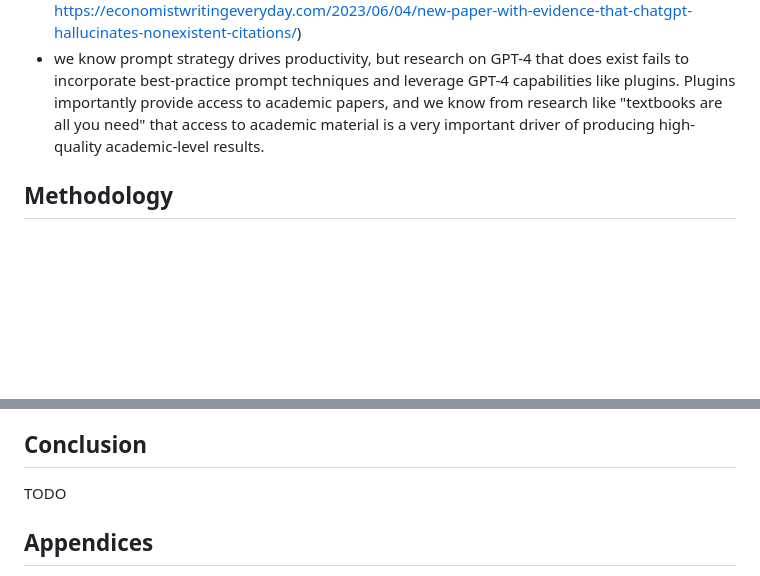
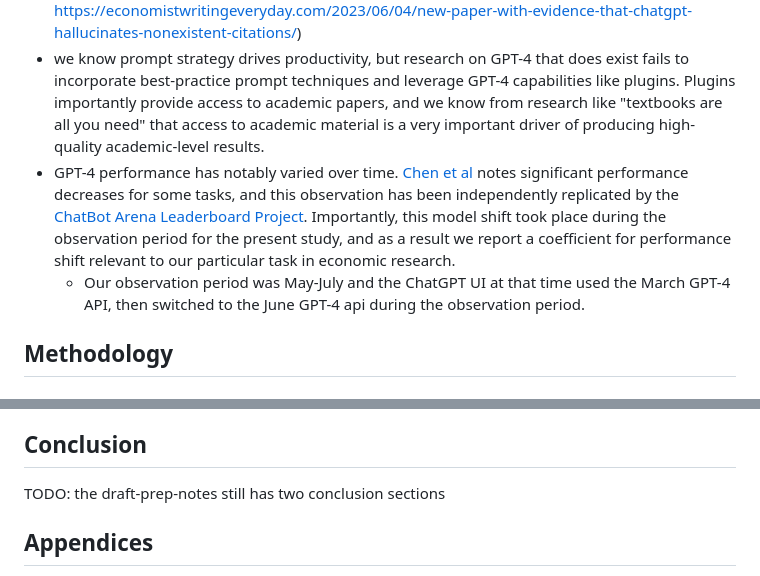
Before and after one commit to Vandivier/research-dissertation-case-for-alt-ed, a Markdown page: papers/gpt-4-econ-productivity/paper.md, 2 parts joined by grey strips. Rendered like a GitHub page; blank space fills up the shorter version.

Commit message:
docs: move some notes to paper
on gpt-4 perf over time

```diff
--- a/papers/gpt-4-econ-productivity/paper.md
+++ b/papers/gpt-4-econ-productivity/paper.md
@@ -45,6 +45,8 @@ JEL Codes:
 - lots of discussion about ChatGPT which disregards GPT-4, the most powerful form of ChatGPT
 - people say that chatgpt hallucinates and in many cases it has been directly contraindicated for academic work (eg, Buchanan and Shapoval https://economistwritingeveryday.com/2023/06/04/new-paper-with-evidence-that-chatgpt-hallucinates-nonexistent-citations/)
 - we know prompt strategy drives productivity, but research on GPT-4 that does exist fails to incorporate best-practice prompt techniques and leverage GPT-4 capabilities like plugins. Plugins importantly provide access to academic papers, and we know from research like "textbooks are all you need" that access to academic material is a very important driver of producing high-quality academic-level results.
+- GPT-4 performance has notably varied over time. [Chen et al](https://arxiv.org/abs/2307.09009) notes significant performance decreases for some tasks, and this observation has been independently replicated by the [ChatBot Arena Leaderboard Project](https://huggingface.co/spaces/lmsys/chatbot-arena-leaderboard). Importantly, this model shift took place during the observation period for the present study, and as a result we report a coefficient for performance shift relevant to our particular task in economic research.
+  - Our observation period was May-July and the ChatGPT UI at that time used the March GPT-4 API, then switched to the June GPT-4 api during the observation period.
 
 ## Methodology
 
@@ -130,7 +132,7 @@ The methodology of this research was meticulously designed to ensure a thorough
 
 ## Conclusion
 
-TODO
+TODO: the draft-prep-notes still has two conclusion sections
 
 ## Appendices
 
```
Also changed, not shown: papers/gpt-4-econ-productivity/draft-prep-notes.md (+8 -11 lines).
